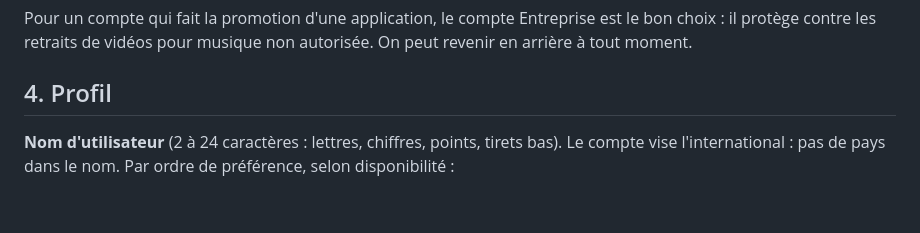
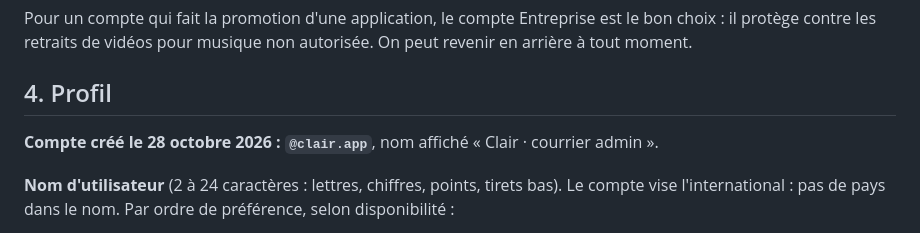
Before and after one commit to alois1k23/Projet, a Markdown page: video/TIKTOK.md, the part around the change. Drawn GitHub-style; blank space fills up the shorter version.

Commit message:
TikTok : compte @clair.app créé
Co-Authored-By: Claude Opus 5.5 <noreply@anthropic.com>
Claude-Session: https://claude.ai/code/session_01VRp7N5AYeKLnciTFLCfhP9

```diff
--- a/video/TIKTOK.md
+++ b/video/TIKTOK.md
@@ -30,6 +30,8 @@ Paramètres et confidentialité → Compte → **Passer à un compte Entreprise*
 Pour un compte qui fait la promotion d'une application, le compte Entreprise est le bon choix : il protège contre les retraits de vidéos pour musique non autorisée. On peut revenir en arrière à tout moment.
 
 ## 4. Profil
+
+**Compte créé le 28 octobre 2026 : `@clair.app`**, nom affiché « Clair · courrier admin ».
 
 **Nom d'utilisateur** (2 à 24 caractères : lettres, chiffres, points, tirets bas). Le compte vise l'international : pas de pays dans le nom. Par ordre de préférence, selon disponibilité :
 1. `@clairapp` (recommandé)
```
